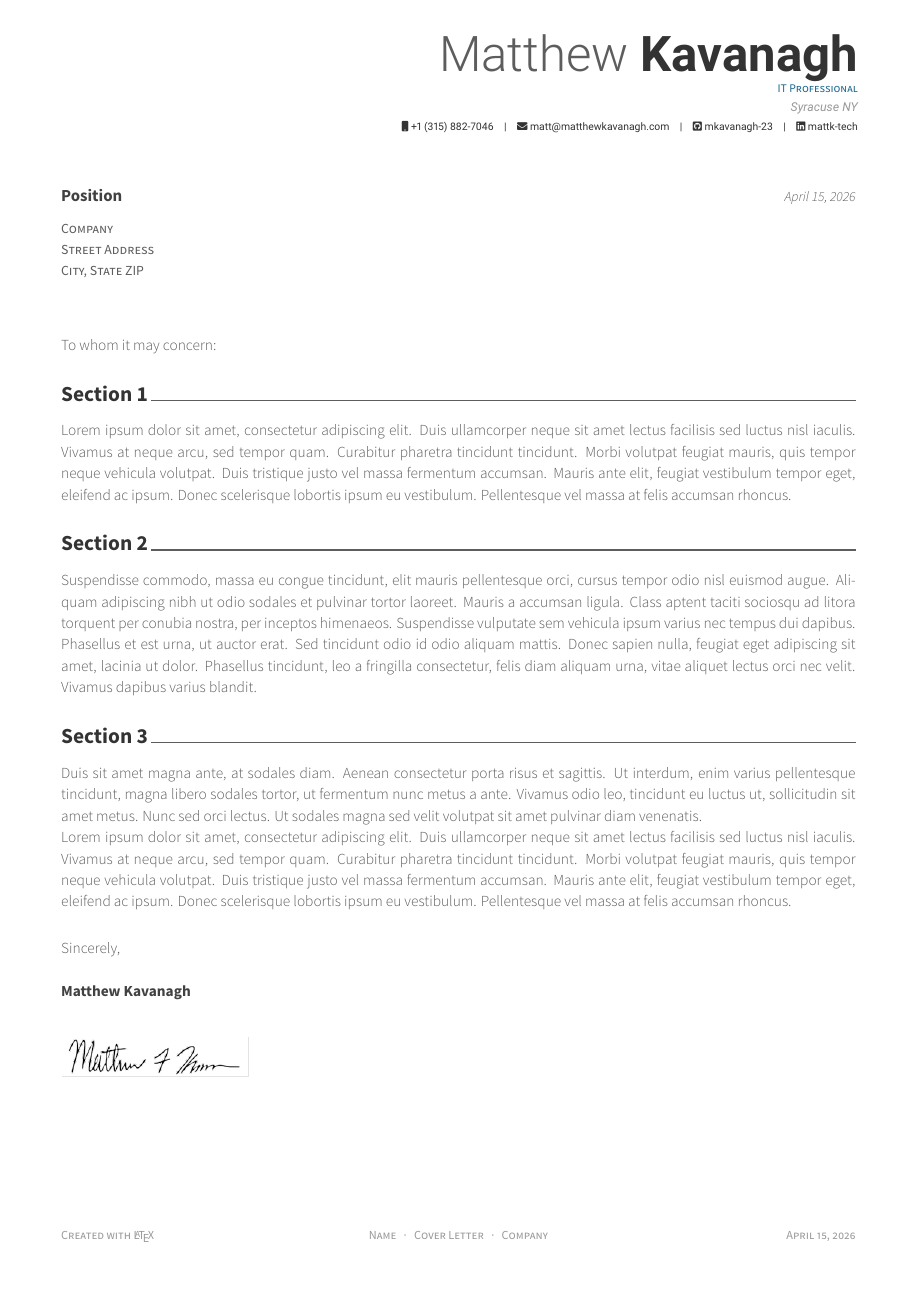
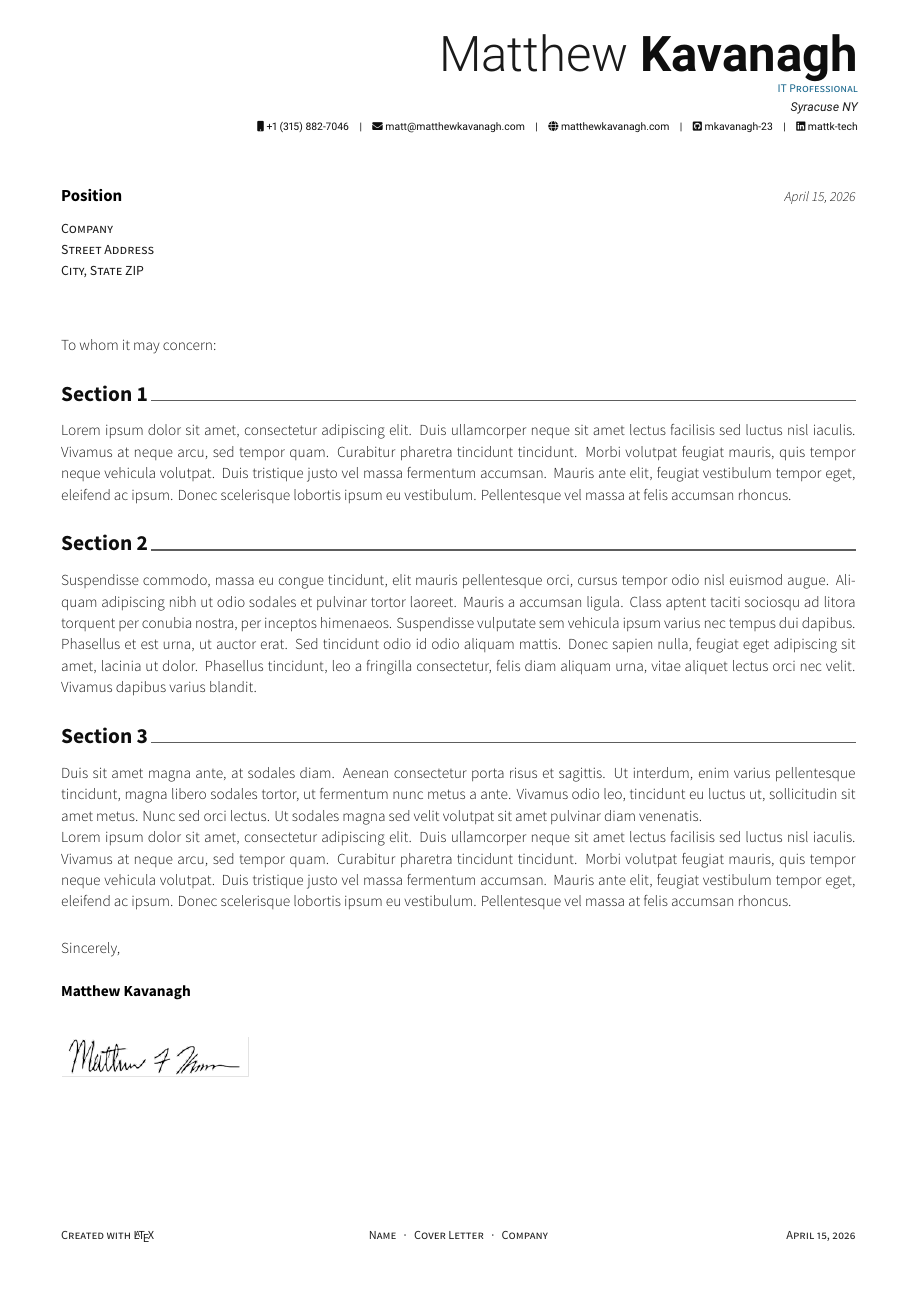
Before and after one commit to mkavanagh-23/Resume, a LaTeX letter (coverletter.tex, which reads coverletter.cls): the whole page. Compiled offline with XeLaTeX.

Commit message:
Update formatting of coverletter to match resume

```diff
--- a/coverletter.cls
+++ b/coverletter.cls
@@ -481,7 +481,7 @@
         {}%
         {%
           \ifbool{isstart}{\setbool{isstart}{false}}{\acvHeaderSocialSep}%
-          \href{http://\@homepage}{\faHome\acvHeaderIconSep\@homepage}%
+          \href{http://\@homepage}{\faGlobe\acvHeaderIconSep\@homepage}%
         }%
       \ifthenelse{\isundefined{\@github}}%
         {}%
--- a/coverletter.tex
+++ b/coverletter.tex
@@ -20,10 +20,10 @@
 
 % Colors for text
 % Uncomment if you would like to specify your own color
-% \definecolor{darktext}{HTML}{414141}
-% \definecolor{text}{HTML}{333333}
-% \definecolor{graytext}{HTML}{5D5D5D}
-% \definecolor{lighttext}{HTML}{999999}
+\definecolor{darktext}{HTML}{000000}
+\definecolor{text}{HTML}{0E0E0E}
+\definecolor{graytext}{HTML}{1A1A1A}
+\definecolor{lighttext}{HTML}{1E1E1E}
 % \definecolor{sectiondivider}{HTML}{5D5D5D}
 
 % Set false if you don't want to highlight section with awesome color
@@ -46,7 +46,7 @@
 \mobile{+1 (315) 882-7046}
 \email{matt@matthewkavanagh.com}
 %\dateofbirth{}
-%\homepage{}
+\homepage{matthewkavanagh.com}
 \github{mkavanagh-23}
 \linkedin{mattk-tech}
 % \gitlab{gitlab-id}
```
